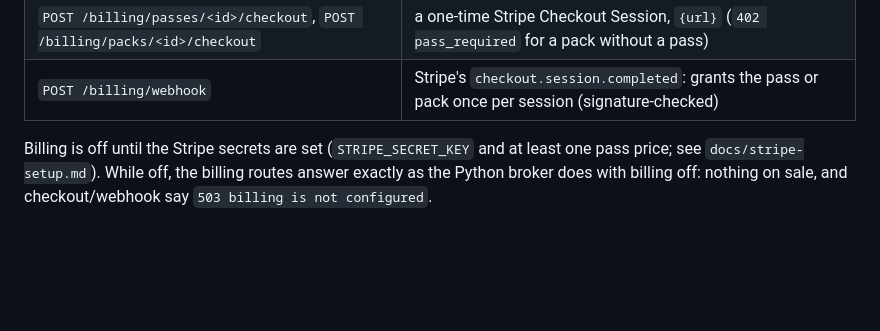
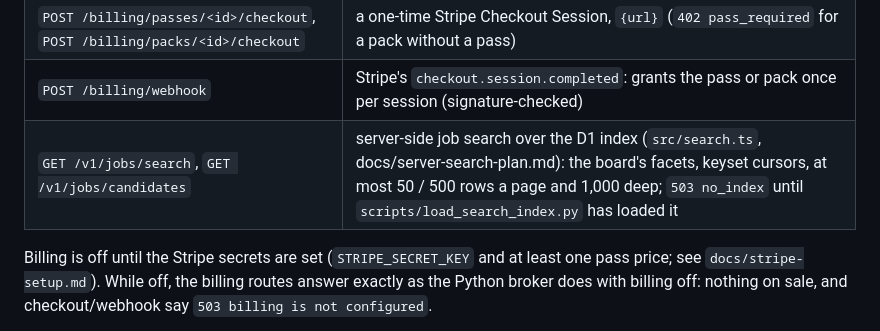
Before and after one commit to KofiGilbert/sponsorjobs, a Markdown page: worker/README.md, the part around the change. Rendered like a GitHub page; blank space fills up the shorter version.

Commit message:
Docs: phase 2 of server search as built, with measured sizes and the cost warning
Co-Authored-By: Claude Opus 5.5 <noreply@anthropic.com>

```diff
--- a/worker/README.md
+++ b/worker/README.md
@@ -30,6 +30,7 @@ implementation; it does not replace or change anything in `backend/`.
 | `GET /billing/offers`, `GET /billing/packs` | passes and packs on sale (packs only while a pass is active) and where the caller stands |
 | `POST /billing/passes/<id>/checkout`, `POST /billing/packs/<id>/checkout` | a one-time Stripe Checkout Session, `{url}` (`402 pass_required` for a pack without a pass) |
 | `POST /billing/webhook` | Stripe's `checkout.session.completed`: grants the pass or pack once per session (signature-checked) |
+| `GET /v1/jobs/search`, `GET /v1/jobs/candidates` | server-side job search over the D1 index (`src/search.ts`, docs/server-search-plan.md): the board's facets, keyset cursors, at most 50 / 500 rows a page and 1,000 deep; `503 no_index` until `scripts/load_search_index.py` has loaded it |
 
 Billing is off until the Stripe secrets are set (`STRIPE_SECRET_KEY` and at least one pass price;
 see `docs/stripe-setup.md`). While off, the billing routes answer exactly as the Python broker does
```
Also changed, not shown: docs/server-search-plan.md (+50 -1 lines).
